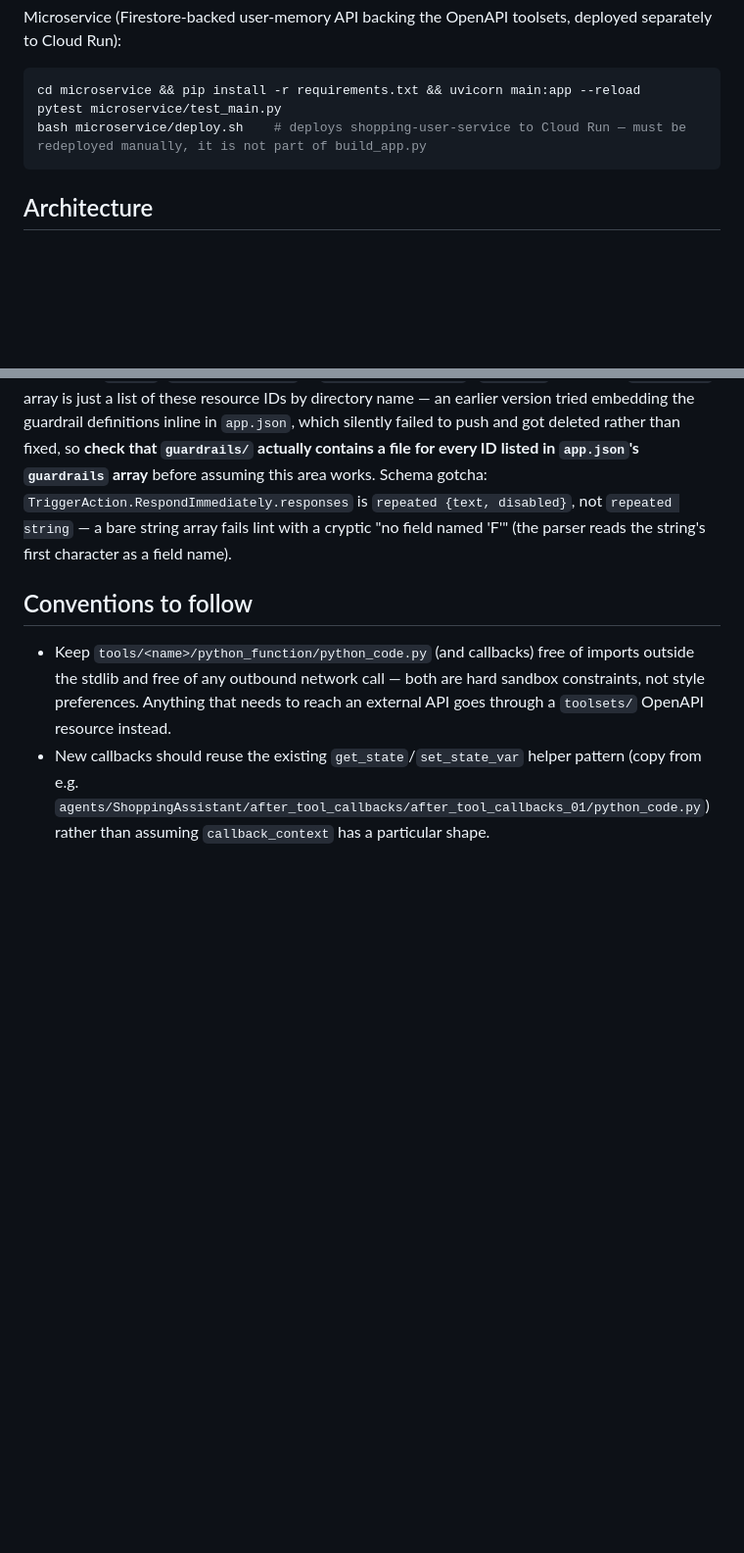
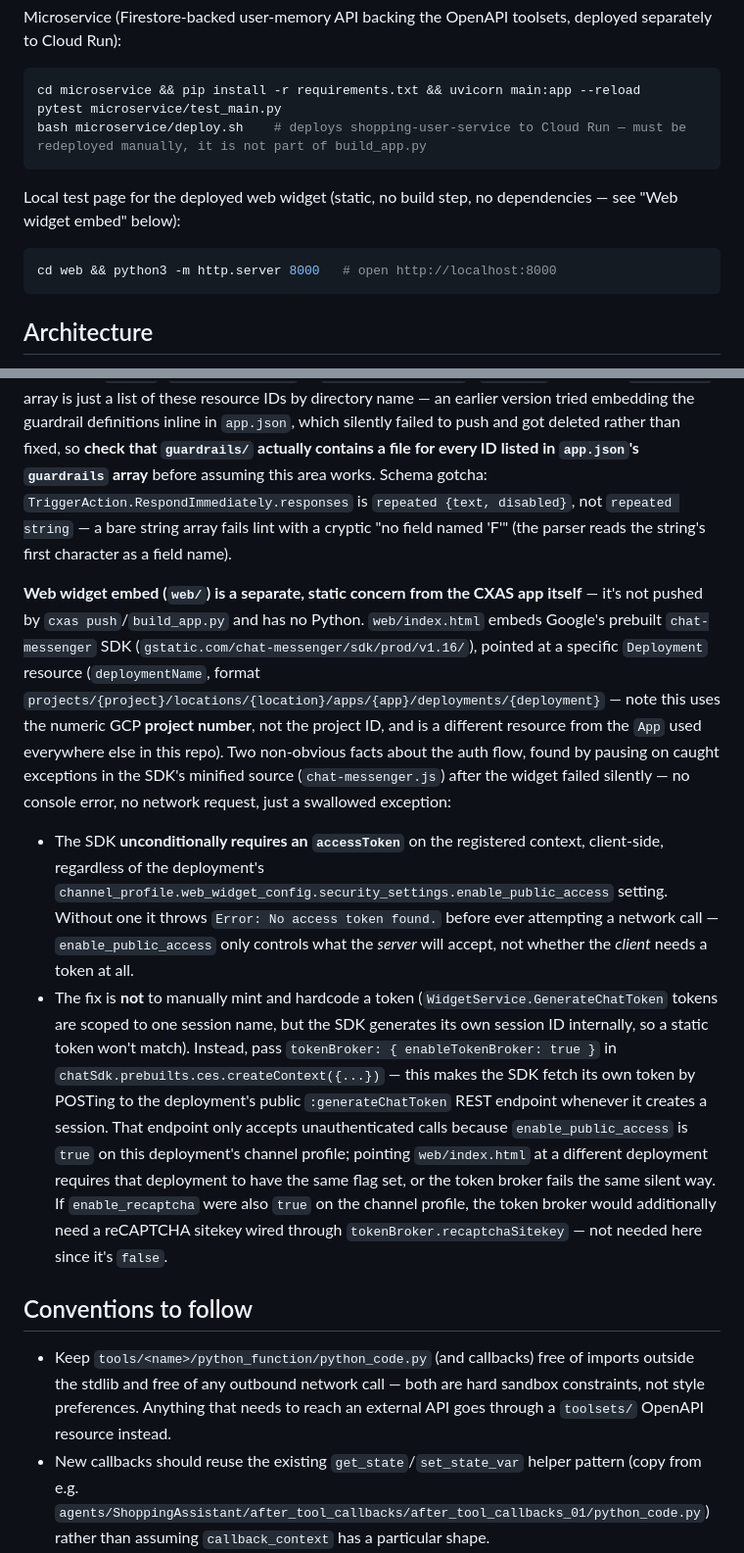
Before and after one commit to Sunilrana1978/ShoppingAssistantagent, a Markdown page: CLAUDE.md, 2 parts joined by grey strips. Shown at 98% size. GitHub-like rendering; blank space fills up the shorter version.

Commit message:
docs(claude.md): document web widget embed and token broker auth
Captures the two non-obvious findings from getting the local widget
test page working: enable_public_access alone doesn't remove the
client-side accessToken requirement, and the fix is tokenBroker, not
a manually minted token.

Co-Authored-By: Claude Sonnet 5 <noreply@anthropic.com>

````diff
--- a/CLAUDE.md
+++ b/CLAUDE.md
@@ -69,6 +69,11 @@ pytest microservice/test_main.py
 bash microservice/deploy.sh    # deploys shopping-user-service to Cloud Run — must be redeployed manually, it is not part of build_app.py
 ```
 
+Local test page for the deployed web widget (static, no build step, no dependencies — see "Web widget embed" below):
+```bash
+cd web && python3 -m http.server 8000   # open http://localhost:8000
+```
+
 ## Architecture
 
 **Three-agent router topology**, declared in `app.json` (`rootAgent: RootAgent`) and wired in `agents/*/*.json` manifests:
@@ -110,6 +115,10 @@ Each agent directory follows the same shape: `<Agent>.json` (manifest: instructi
 
 **Guardrails are first-class resources, not inline `app.json` config** — despite how that might read at a glance. `Guardrail` is its own CES proto resource type (like `Tool`/`Toolset`): each one is a separate `guardrails/<name>/<name>.json` file with one of `contentFilter` (blocklist/regex), `llmPromptSecurity` (jailbreak/injection detection), or `llmPolicy` (natural-language behavioral rule) set, plus an `action` (`generativeAnswer` or `respondImmediately`). `app.json`'s top-level `guardrails` array is just a list of these resource IDs by directory name — an earlier version tried embedding the guardrail definitions inline in `app.json`, which silently failed to push and got deleted rather than fixed, so **check that `guardrails/` actually contains a file for every ID listed in `app.json`'s `guardrails` array** before assuming this area works. Schema gotcha: `TriggerAction.RespondImmediately.responses` is `repeated {text, disabled}`, not `repeated string` — a bare string array fails lint with a cryptic "no field named 'F'" (the parser reads the string's first character as a field name).
 
+**Web widget embed (`web/`) is a separate, static concern from the CXAS app itself** — it's not pushed by `cxas push`/`build_app.py` and has no Python. `web/index.html` embeds Google's prebuilt `chat-messenger` SDK (`gstatic.com/chat-messenger/sdk/prod/v1.16/`), pointed at a specific `Deployment` resource (`deploymentName`, format `projects/{project}/locations/{location}/apps/{app}/deployments/{deployment}` — note this uses the numeric GCP **project number**, not the project ID, and is a different resource from the `App` used everywhere else in this repo). Two non-obvious facts about the auth flow, found by pausing on caught exceptions in the SDK's minified source (`chat-messenger.js`) after the widget failed silently — no console error, no network request, just a swallowed exception:
+- The SDK **unconditionally requires an `accessToken`** on the registered context, client-side, regardless of the deployment's `channel_profile.web_widget_config.security_settings.enable_public_access` setting. Without one it throws `Error: No access token found.` before ever attempting a network call — `enable_public_access` only controls what the *server* will accept, not whether the *client* needs a token at all.
+- The fix is **not** to manually mint and hardcode a token (`WidgetService.GenerateChatToken` tokens are scoped to one session name, but the SDK generates its own session ID internally, so a static token won't match). Instead, pass `tokenBroker: { enableTokenBroker: true }` in `chatSdk.prebuilts.ces.createContext({...})` — this makes the SDK fetch its own token by POSTing to the deployment's public `:generateChatToken` REST endpoint whenever it creates a session. That endpoint only accepts unauthenticated calls because `enable_public_access` is `true` on this deployment's channel profile; pointing `web/index.html` at a different deployment requires that deployment to have the same flag set, or the token broker fails the same silent way. If `enable_recaptcha` were also `true` on the channel profile, the token broker would additionally need a reCAPTCHA sitekey wired through `tokenBroker.recaptchaSitekey` — not needed here since it's `false`.
+
 ## Conventions to follow
 
 - Keep `tools/<name>/python_function/python_code.py` (and callbacks) free of imports outside the stdlib and free of any outbound network call — both are hard sandbox constraints, not style preferences. Anything that needs to reach an external API goes through a `toolsets/` OpenAPI resource instead.
````
